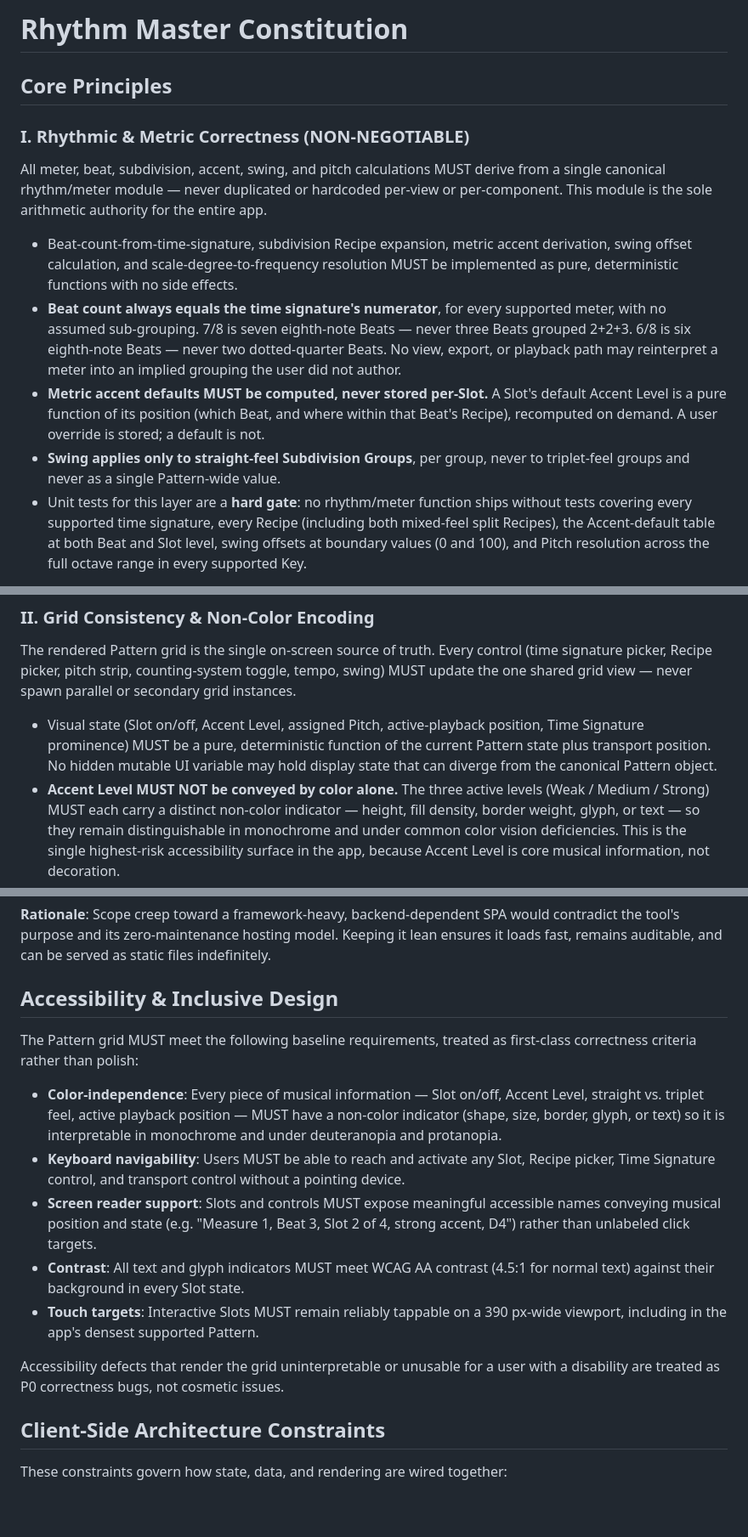
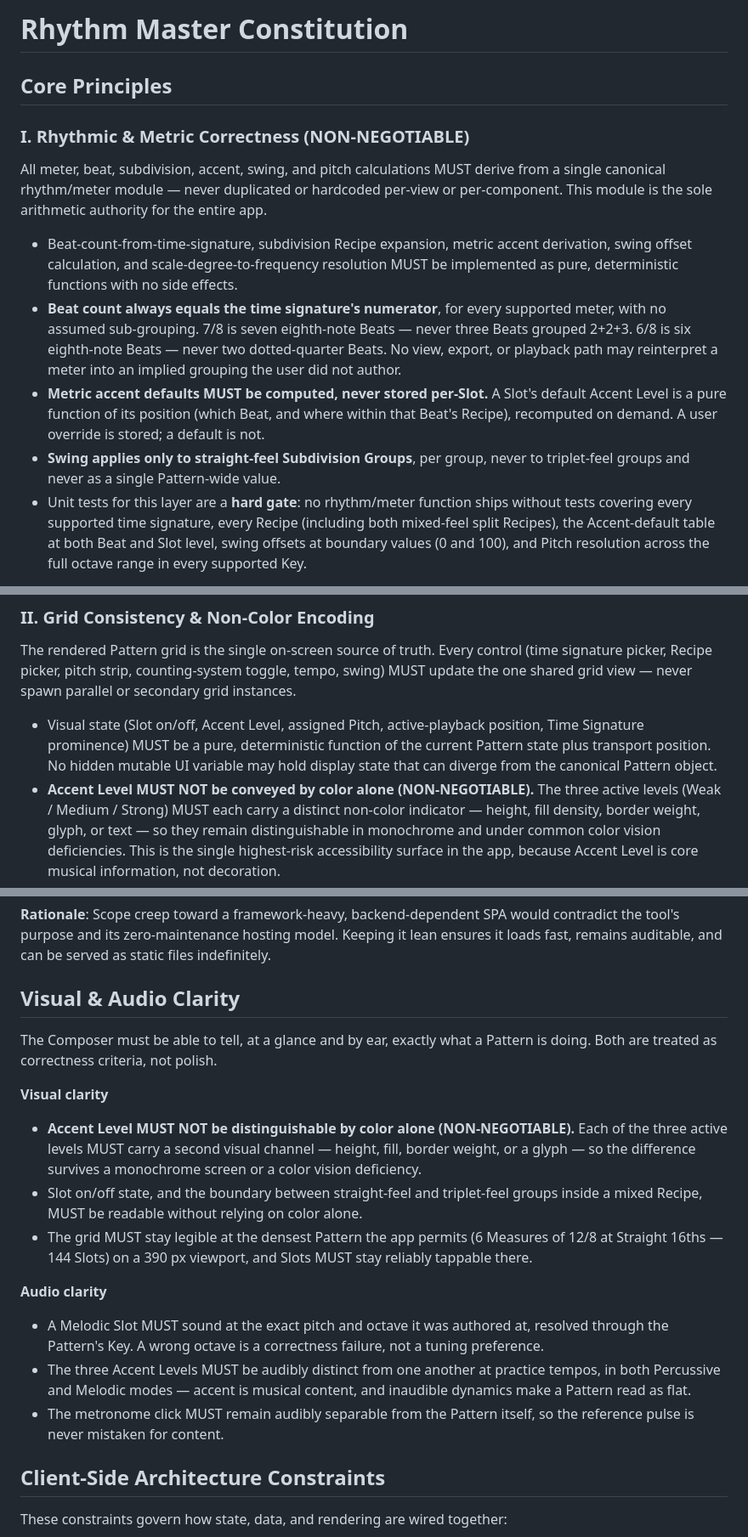
Before and after one commit to thinkfast37/rhythm-master, a Markdown page: .specify/memory/constitution.md, 3 parts joined by grey strips. Shown at 85% size. Rendered like a GitHub page; blank space fills up the shorter version.

```diff
--- a/.specify/memory/constitution.md
+++ b/.specify/memory/constitution.md
@@ -1,27 +1,38 @@
 <!--
 SYNC IMPACT REPORT
 ==================
-Version change: [unversioned template] → 1.0.0
-Modified principles: N/A (initial population — all placeholders replaced)
+Version change: 1.0.0 → 2.0.0
+Modified principles:
+  - Replaced the "Accessibility & Inclusive Design" section with "Visual & Audio Clarity".
+    The prior section was inherited from a sibling project and imported disability-accommodation
+    requirements (keyboard navigability, screen-reader naming, WCAG AA contrast ratios) that were
+    never asked for on this project. Removed those. Retained what the maintainer actually requires:
+    the non-color accent-encoding rule and 390px grid legibility. Added audio-clarity requirements
+    that had no home before — correct pitch and octave on Melodic Slots, audibly distinct Accent
+    Levels at practice tempo, and a metronome click separable from Pattern content.
+  - Principle II — the non-color Accent Level rule is now marked NON-NEGOTIABLE.
+  - Principle IV — P0 classification broadened from musical correctness alone to three categories:
+    musical correctness, data loss, and clarity. Data loss was added because auto-save is the only
+    save mechanism, so no user action can mitigate a persistence bug.
+  - Governance — the non-negotiable clause list is now enumerated explicitly rather than named
+    inline, and now has five entries.
 
-Added sections:
-  - Core Principles (I–V)
-  - Accessibility & Inclusive Design
-  - Client-Side Architecture Constraints
-  - Governance
+MAJOR bump rationale: a whole section was removed and replaced, and P0 scope was redefined.
 
-Removed sections: None (no prior content)
+Added sections: Visual & Audio Clarity
+Removed sections: Accessibility & Inclusive Design
 
 Templates reviewed:
-  - .specify/templates/plan-template.md   ✅ — Constitution Check section present; Principle IV's
-    per-AC test-coverage requirement and Principle V's no-backend constraint are both checkable
-    at plan time; no structural misalignment
-  - .specify/templates/spec-template.md   ✅ — User story / acceptance criteria structure aligns
-    with the US-x.y / AC-x.y.z traceability scheme mandated by Principle IV
-  - .specify/templates/tasks-template.md  ✅ — task categorization compatible with per-AC test
-    tasks and P0 correctness-bug handling
+  - .specify/templates/plan-template.md   ✅ — Constitution Check and Complexity Tracking remain
+    the enforcement points; the gate is binding on plans and PRs per Governance
+  - .specify/templates/spec-template.md   ✅ — unaffected
+  - .specify/templates/tasks-template.md  ✅ — unaffected
 
-Deferred TODOs: None — all placeholders resolved.
+Follow-up required:
+  - specs/001-rhythm-master-mvp/spec.md still carries FR-013 (keyboard operability and accessible
+    names), which this version no longer requires. Remove or rescope it during the spec pass.
+
+Deferred TODOs: None.
 ==================
 -->
 
@@ -70,7 +81,7 @@ instances.
   Time Signature prominence) MUST be a pure, deterministic function of the current
   Pattern state plus transport position. No hidden mutable UI variable may hold display
   state that can diverge from the canonical Pattern object.
-- **Accent Level MUST NOT be conveyed by color alone.** The three active levels
+- **Accent Level MUST NOT be conveyed by color alone (NON-NEGOTIABLE).** The three active levels
   (Weak / Medium / Strong) MUST each carry a distinct non-color indicator — height,
   fill density, border weight, glyph, or text — so they remain distinguishable in
   monochrome and under common color vision deficiencies. This is the single highest-risk
@@ -179,27 +190,30 @@ not deferred features.
 contradict the tool's purpose and its zero-maintenance hosting model. Keeping it lean
 ensures it loads fast, remains auditable, and can be served as static files indefinitely.
 
-## Accessibility & Inclusive Design
+## Visual & Audio Clarity
 
-The Pattern grid MUST meet the following baseline requirements, treated as first-class
-correctness criteria rather than polish:
+The Composer must be able to tell, at a glance and by ear, exactly what a Pattern is doing.
+Both are treated as correctness criteria, not polish.
 
-- **Color-independence**: Every piece of musical information — Slot on/off, Accent Level,
-  straight vs. triplet feel, active playback position — MUST have a non-color indicator
-  (shape, size, border, glyph, or text) so it is interpretable in monochrome and under
-  deuteranopia and protanopia.
-- **Keyboard navigability**: Users MUST be able to reach and activate any Slot, Recipe
-  picker, Time Signature control, and transport control without a pointing device.
-- **Screen reader support**: Slots and controls MUST expose meaningful accessible names
-  conveying musical position and state (e.g. "Measure 1, Beat 3, Slot 2 of 4, strong
-  accent, D4") rather than unlabeled click targets.
-- **Contrast**: All text and glyph indicators MUST meet WCAG AA contrast (4.5:1 for
-  normal text) against their background in every Slot state.
-- **Touch targets**: Interactive Slots MUST remain reliably tappable on a 390 px-wide
-  viewport, including in the app's densest supported Pattern.
+**Visual clarity**
 
-Accessibility defects that render the grid uninterpretable or unusable for a user with a
-disability are treated as P0 correctness bugs, not cosmetic issues.
+- **Accent Level MUST NOT be distinguishable by color alone (NON-NEGOTIABLE).** Each of the
+  three active levels MUST carry a second visual channel — height, fill, border weight, or a
+  glyph — so the difference survives a monochrome screen or a color vision deficiency.
+- Slot on/off state, and the boundary between straight-feel and triplet-feel groups inside a
+  mixed Recipe, MUST be readable without relying on color alone.
+- The grid MUST stay legible at the densest Pattern the app permits (6 Measures of 12/8 at
+  Straight 16ths — 144 Slots) on a 390 px viewport, and Slots MUST stay reliably tappable there.
+
+**Audio clarity**
+
+- A Melodic Slot MUST sound at the exact pitch and octave it was authored at, resolved through
+  the Pattern's Key. A wrong octave is a correctness failure, not a tuning preference.
+- The three Accent Levels MUST be audibly distinct from one another at practice tempos, in both
+  Percussive and Melodic modes — accent is musical content, and inaudible dynamics make a Pattern
+  read as flat.
+- The metronome click MUST remain audibly separable from the Pattern itself, so the reference
+  pulse is never mistaken for content.
 
 ## Client-Side Architecture Constraints
 
```
Also changed, not shown: other parts of .specify/memory/constitution.md (+9 -5 lines), specs/001-rhythm-master-mvp/plan.md (added, +113 -0 lines).
